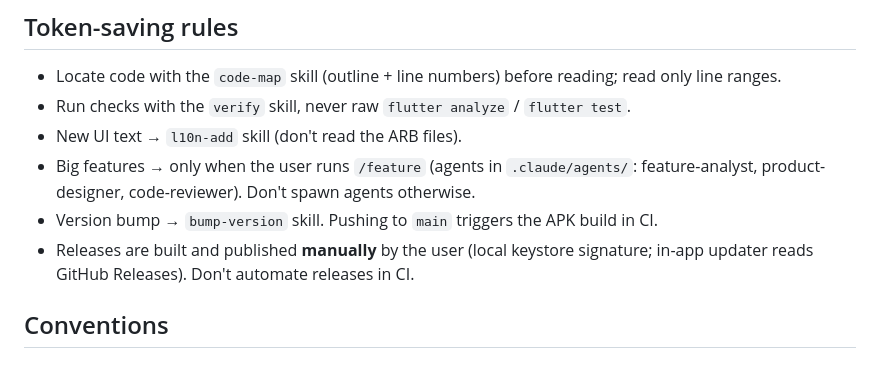
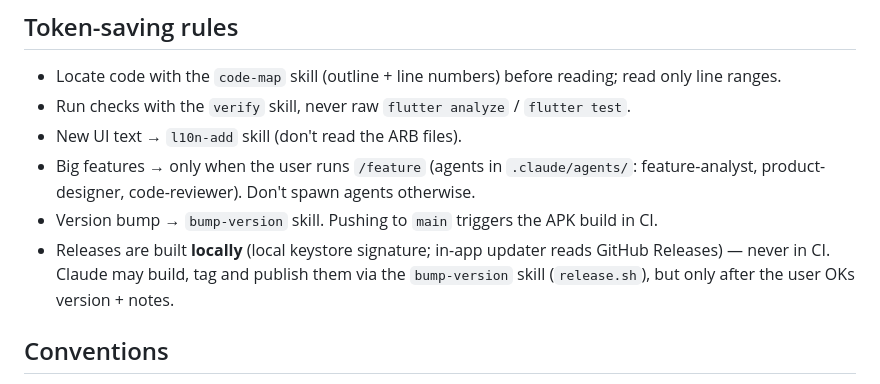
Before and after one commit to nesherben/KeepInventory, a Markdown page: CLAUDE.md, the part around the change. Rendered like a GitHub page.

Commit message:
chore: CLAUDE.md release rule matches the bump-version release flow
Co-Authored-By: Claude Opus 5.5 <noreply@anthropic.com>

```diff
--- a/CLAUDE.md
+++ b/CLAUDE.md
@@ -19,7 +19,7 @@ Flutter app (Android) for inventory + POS sales/tickets. Local SQLite (`sqflite`
 - New UI text → `l10n-add` skill (don't read the ARB files).
 - Big features → only when the user runs `/feature` (agents in `.claude/agents/`: feature-analyst, product-designer, code-reviewer). Don't spawn agents otherwise.
 - Version bump → `bump-version` skill. Pushing to `main` triggers the APK build in CI.
-- Releases are built and published **manually** by the user (local keystore signature; in-app updater reads GitHub Releases). Don't automate releases in CI.
+- Releases are built **locally** (local keystore signature; in-app updater reads GitHub Releases) — never in CI. Claude may build, tag and publish them via the `bump-version` skill (`release.sh`), but only after the user OKs version + notes.
 
 ## Conventions
 - Commits: `feat: ...` style; version bumps: `feat: update version to X.Y.Z in pubspec.yaml`.
```
